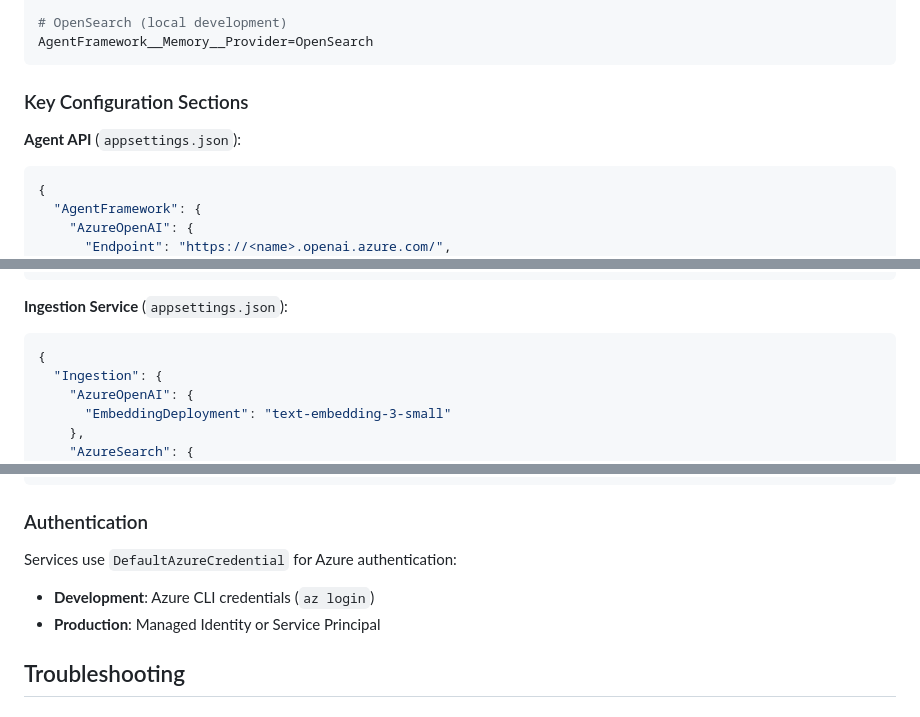
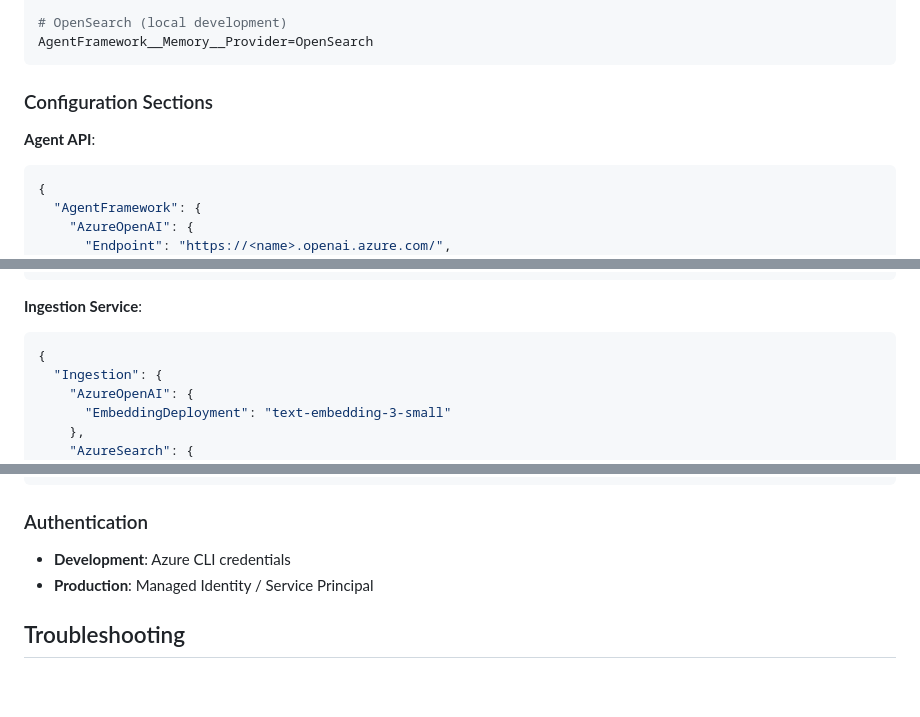
Before and after one commit to vobrechkov/SemanticHub, a Markdown page: README.md, 3 parts joined by grey strips. Rendered like a GitHub page; blank space fills up the shorter version.

````diff
--- a/README.md
+++ b/README.md
@@ -146,9 +108,9 @@ AgentFramework__Memory__Provider=AzureSearch
 AgentFramework__Memory__Provider=OpenSearch
 ```
 
-### Key Configuration Sections
+### Configuration Sections
 
-**Agent API** (`appsettings.json`):
+**Agent API**:
 ```json
 {
   "AgentFramework": {
@@ -168,7 +130,7 @@ AgentFramework__Memory__Provider=OpenSearch
 }
 ```
 
-**Ingestion Service** (`appsettings.json`):
+**Ingestion Service**:
 ```json
 {
   "Ingestion": {
@@ -189,10 +151,8 @@ AgentFramework__Memory__Provider=OpenSearch
 
 ### Authentication
 
-Services use `DefaultAzureCredential` for Azure authentication:
-
-- **Development**: Azure CLI credentials (`az login`)
-- **Production**: Managed Identity or Service Principal
+- **Development**: Azure CLI credentials
+- **Production**: Managed Identity / Service Principal
 
 ## Troubleshooting
 
````
Also changed, not shown: other parts of README.md (+5 -43 lines).
